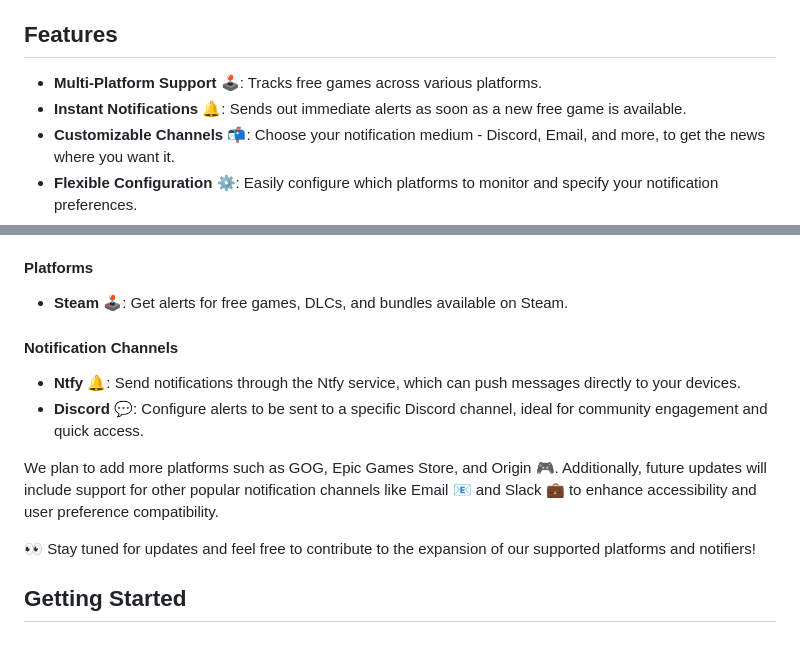
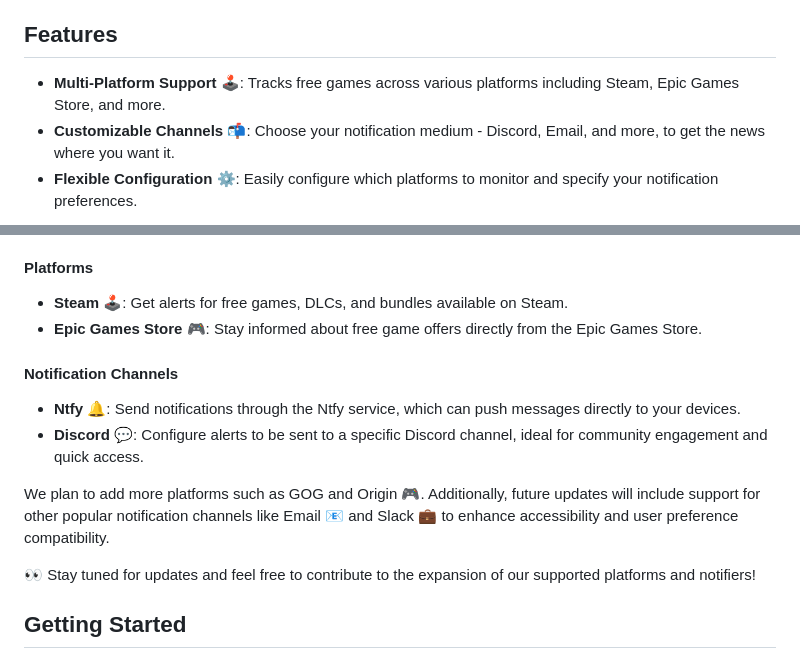
Before and after one commit to jakmaz/free-games-notifier, a Markdown page: README.md, 2 parts joined by grey strips. Drawn GitHub-style.

```diff
--- a/README.md
+++ b/README.md
@@ -11,8 +11,7 @@ The Free Games Notifier is your ultimate tool to stay updated on all the latest
 
 ## Features
 
-- **Multi-Platform Support** 🕹️: Tracks free games across various platforms.
-- **Instant Notifications** 🔔: Sends out immediate alerts as soon as a new free game is available.
+- **Multi-Platform Support** 🕹️: Tracks free games across various platforms including Steam, Epic Games Store, and more.
 - **Customizable Channels** 📬: Choose your notification medium - Discord, Email, and more, to get the news where you want it.
 - **Flexible Configuration** ⚙️: Easily configure which platforms to monitor and specify your notification preferences.
 - **User-friendly Interface** 🌈: A simple yet powerful setup that gets you started in minutes.
@@ -23,12 +22,13 @@ The Free Games Notifier currently supports the following platforms and notificat
 
 #### Platforms
 - **Steam** 🕹️: Get alerts for free games, DLCs, and bundles available on Steam.
+- **Epic Games Store** 🎮: Stay informed about free game offers directly from the Epic Games Store.
 
 #### Notification Channels
 - **Ntfy** 🔔: Send notifications through the Ntfy service, which can push messages directly to your devices.
 - **Discord** 💬: Configure alerts to be sent to a specific Discord channel, ideal for community engagement and quick access.
 
-We plan to add more platforms such as GOG, Epic Games Store, and Origin 🎮. Additionally, future updates will include support for other popular notification channels like Email 📧 and Slack 💼 to enhance accessibility and user preference compatibility.
+We plan to add more platforms such as GOG and Origin 🎮. Additionally, future updates will include support for other popular notification channels like Email 📧 and Slack 💼 to enhance accessibility and user preference compatibility.
 
 👀 Stay tuned for updates and feel free to contribute to the expansion of our supported platforms and notifiers!
 
```
